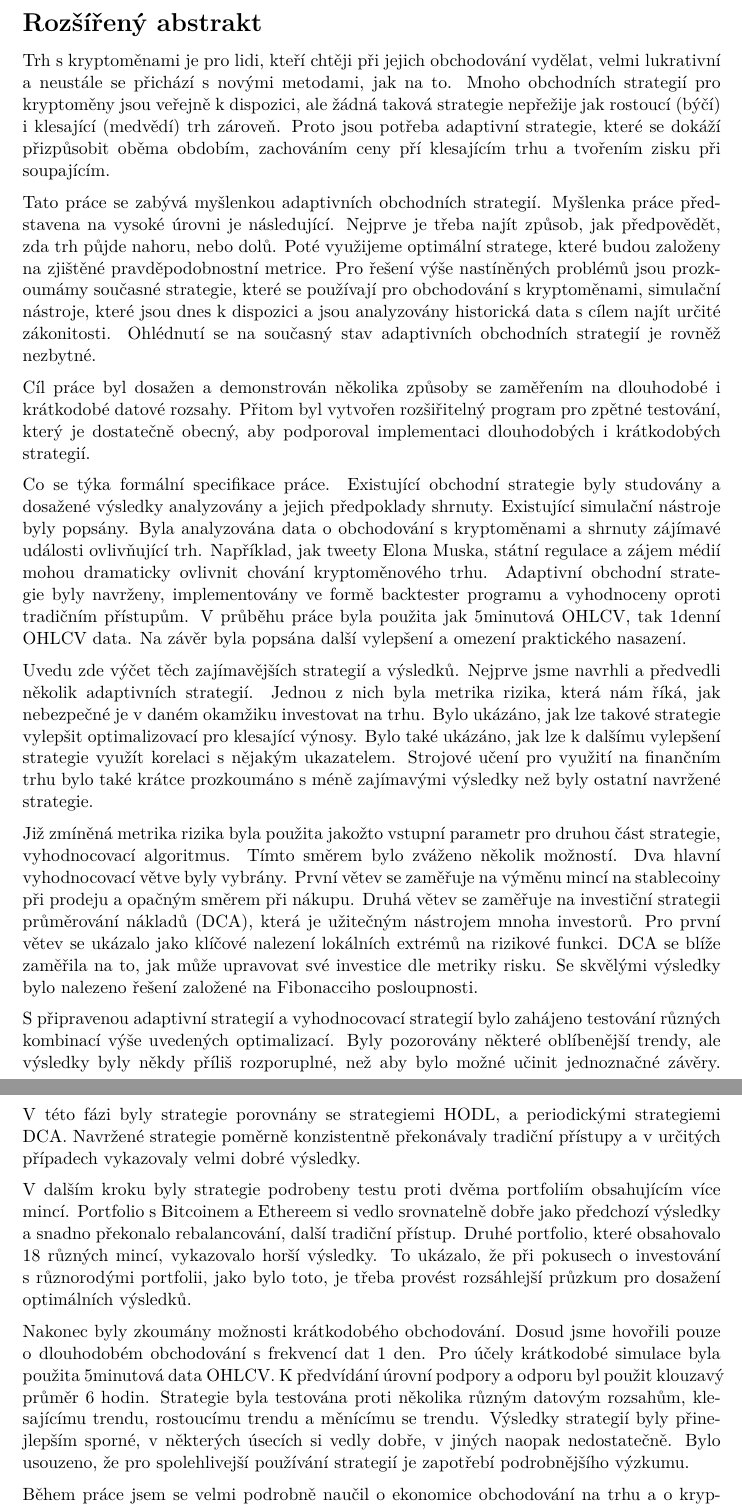
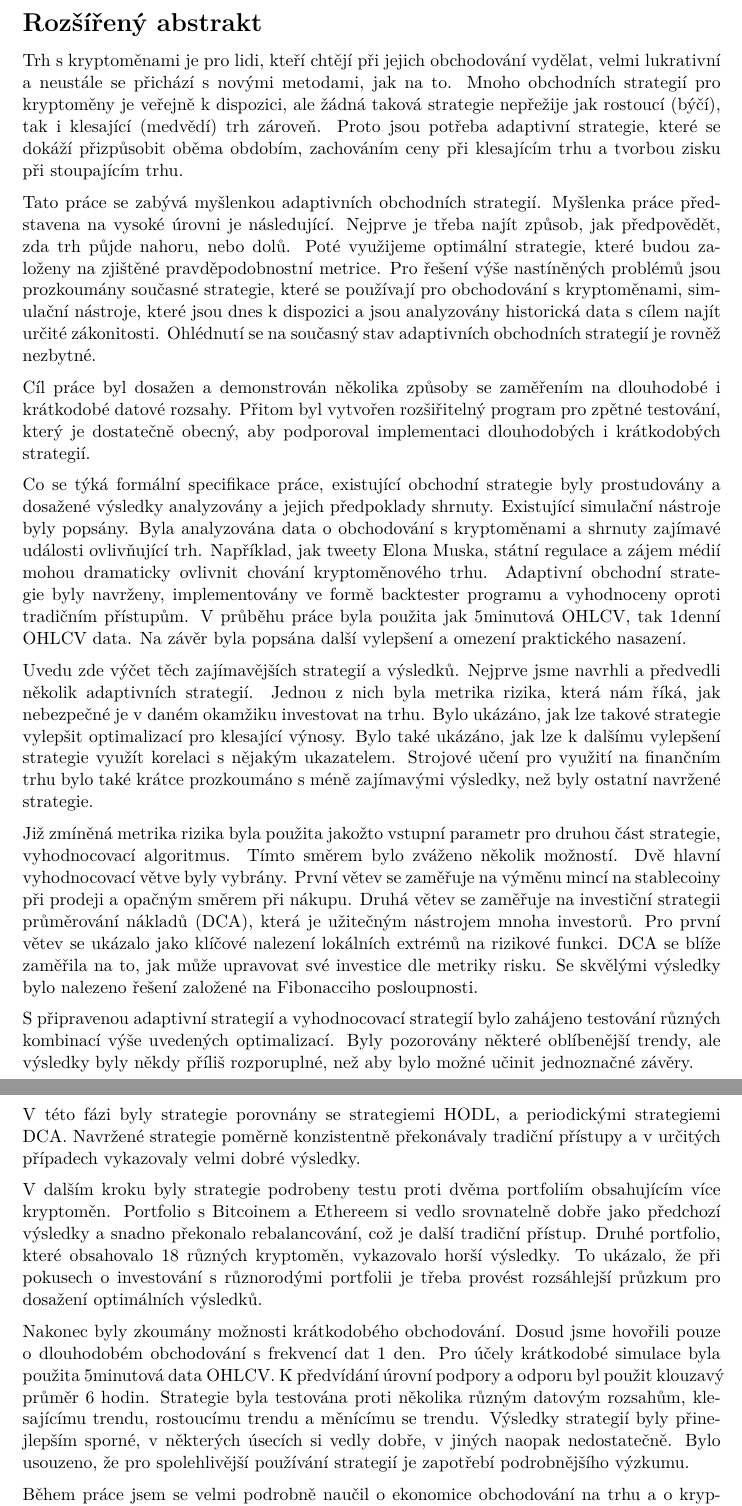
Before and after one commit to Wecros/bcthesis, a LaTeX thesis (text/xfilip46-thesis.tex): two parts of pages 4 and 5 of 79, joined at a grey line, cut so that both start at the same text. Compiled offline with pdfLaTeX.

Commit message:
Fix typos in abstract and other places

```diff
--- a/text/xfilip46-thesis.tex
+++ b/text/xfilip46-thesis.tex
@@ -124,8 +124,8 @@
   date=\today,             % datum odevzdání / submission date
   %Nazev prace / thesis title
   title.cs={Adaptivní obchodní strategie pro kryptoměny},  % název práce v češtině či slovenštině (dle zadání) / thesis title in czech language (according to assignment)
-  title.en={Adaptive Trading Strategies for Cryptocurrencies}, % název práce v angličtině / thesis title in english
-  %title.length={14.5cm}, % nastavení délky bloku s titulkem pro úpravu zalomení řádku (lze definovat zde nebo níže) / setting the length of a block with a thesis title for adjusting a line break (can be defined here or below)
+  title.en={Adaptive Trading Strategies \linebreak for Cryptocurrencies}, % název práce v angličtině / thesis title in english
+  title.length={10cm}, % nastavení délky bloku s titulkem pro úpravu zalomení řádku (lze definovat zde nebo níže) / setting the length of a block with a thesis title for adjusting a line break (can be defined here or below)
   %sectitle.length={14.5cm}, % nastavení délky bloku s druhým titulkem pro úpravu zalomení řádku (lze definovat zde nebo níže) / setting the length of a block with a second thesis title for adjusting a line break (can be defined here or below)
   %dectitle.length={14.5cm}, % nastavení délky bloku s titulkem nad prohlášením pro úpravu zalomení řádku (lze definovat zde nebo níže) / setting the length of a block with a thesis title above declaration for adjusting a line break (can be defined here or below)
   %Autor / Author
@@ -145,7 +145,7 @@
   keywords.en={Cryptocurrency, trading, investing, trading strategies, simulation, adaptive trading strategy, simulation tool, backtester, backtesting, Bitcoin risk metric, cryptocurrency data API}, % klíčová slova v anglickém jazyce / keywords in english
   %keywords.en={Here, individual keywords separated by commas will be written in English.},
   % Abstrakt / Abstract
-    abstract.cs={Obchodní strategie pro kryptoměny bývají založeny buď na padajícím či stoupajícím trhu. Kámen úrazu nastává, když jsou aplikovány na špatný trend v tak nestabilním trhu, jako je ten s kryptoměny. Tato práce se zabývá možností adaptivních obchodních strategií, které se dokáží přizpůsobit na klesajicí a stoupající trendy v kryptoměnovém trhu. Analyzováním ceny Bitcoinu a vytvořením metriky risku, kde se díváme na extrémy vytvořené funkce, můžeme dojít k řešení návrhu adaptivních strategií. Zkoumají se jak dlouhodobé, tak krátkodobé možnosti investování. K vyhodnocování strategií a vykreslování časových řad je vytvořen rozšířitelný program pro testování historických dat. Výsledky jsou porovnány s tradičními přistupy, jako je HODL a rebalancování, přičemž bylo zjištěno, že při použití správných kritérií se mohou risky vice než ztrojnásobit. Práce nabízí investorům nové způsoby zisků a zároveň dává čtenárům možnost náhlednout do tvorby (adaptivních) strategií a jejich zpětného testování v kódu. Předpokládá se, že výsledky práce budou využívány automatizovanými obchodními systémy.}, % abstrakt v českém či slovenském jazyce / abstract in czech or slovak language
+    abstract.cs={Obchodní strategie pro kryptoměny bývají založeny na padajícím nebo stoupajícím trhu. Kámen úrazu nastává, když jsou aplikovány na špatný trend v tak nestabilním trhu, jako je ten s kryptoměnami. Tato práce se zabývá možností adaptivních obchodních strategií, které se dokáží přizpůsobit na klesající a stoupající trendy v kryptoměnovém trhu. Analyzováním ceny Bitcoinu a vytvořením metriky risku, kde se díváme na extrémy vytvořené funkce, můžeme dojít k řešení návrhu adaptivních strategií. Zkoumají se jak dlouhodobé, tak krátkodobé možnosti investování. K vyhodnocování strategií a vykreslování časových řad je vytvořen rozšířitelný program pro testování historických dat. Výsledky jsou porovnány s tradičními přístupy, jako je HODL a rebalancování, přičemž bylo zjištěno, že při použití správných kritérií se mohou více než ztrojnásobit. Práce nabízí investorům nové způsoby zisků a zároveň dává čtenářům možnost nahlédnout do tvorby (adaptivních) strategií a jejich zpětného testování v kódu. Předpokládá se, že výsledky práce budou využívány automatizovanými obchodními systémy.}, % abstrakt v českém či slovenském jazyce / abstract in czech or slovak language
   abstract.en={Cryptocurrency trading strategies are based on either rising or falling markets, however, they fail when applied to the wrong trend in a volatile market.
 This thesis explores the idea of cryptocurrency trading in rising and falling markets with adaptive strategies that can adjust to current market trends in order to maximize effectiveness.
 The problem is solved by analyzing the Bitcoin price, creating risk metric and focusing on the function's extrema. Both long-term and short-term options are explored.
@@ -165,15 +165,9 @@
 %(externí zadavatel, konzultant apod.).},
   acknowledgment={I would like to acknowledge and give my thanks to my supervisor Ing. Ivan Homoliak, Ph.D., for leading me in the right direction. My warmest thanks also go to my work colleague and mentor, Hubert Stefanski. You have gone above and beyond to give me practical advice and share your experiences. Lastly, I want to thank my friends and family for their continuous support and belief they have in me.},
   % Rozšířený abstrakt (cca 3 normostrany) - lze definovat zde nebo níže / Extended abstract (approximately 3 standard pages) - can be defined here or below
-  extendedabstract={Trh s kryptoměnami je pro lidi, kteří chtěji při jejich obchodování vydělat, velmi lukrativní a neustále se přichází s novými metodami, jak na to. Mnoho
-obchodních strategií pro kryptoměny jsou veřejně k dispozici, ale žádná taková strategie nepřežije jak rostoucí
-(býčí) i klesající (medvědí) trh zároveň. Proto jsou potřeba adaptivní strategie, které se dokáží přizpůsobit oběma obdobím, zachováním ceny pří klesajícím trhu a tvořením zisku při soupajícím.
+  extendedabstract={Trh s kryptoměnami je pro lidi, kteří chtějí při jejich obchodování vydělat, velmi lukrativní a neustále se přichází s novými metodami, jak na to. Mnoho obchodních strategií pro kryptoměny je veřejně k dispozici, ale žádná taková strategie nepřežije jak rostoucí (býčí), tak i klesající (medvědí) trh zároveň. Proto jsou potřeba adaptivní strategie, které se dokáží přizpůsobit oběma obdobím, zachováním ceny při klesajícím trhu a tvorbou zisku při stoupajícím trhu.
 
-Tato práce se zabývá myšlenkou adaptivních obchodních strategií.
-Myšlenka práce představena na vysoké úrovni je následující. Nejprve je třeba najít způsob, jak předpovědět, zda trh půjde nahoru, nebo dolů. Poté využijeme optimální stratege, které budou založeny na zjištěné pravděpodobnostní metrice.
-Pro řešení výše nastíněných problémů jsou prozkoumámy současné strategie, které
-se používají pro obchodování s kryptoměnami, simulační nástroje, které jsou dnes k dispozici a jsou analyzovány historická data s cílem najít určité zákonitosti. Ohlédnutí se na současný stav adaptivních obchodních strategií je rovněž nezbytné.
+Tato práce se zabývá myšlenkou adaptivních obchodních strategií. Myšlenka práce představena na vysoké úrovni je následující. Nejprve je třeba najít způsob, jak předpovědět, zda trh půjde nahoru, nebo dolů. Poté využijeme optimální strategie, které budou založeny na zjištěné pravděpodobnostní metrice. Pro řešení výše nastíněných problémů jsou prozkoumány současné strategie, které se používají pro obchodování s kryptoměnami, simulační nástroje, které jsou dnes k dispozici a jsou analyzovány historická data s cílem najít určité zákonitosti. Ohlédnutí se na současný stav adaptivních obchodních strategií je rovněž nezbytné.
 
 Cíl práce byl dosažen a demonstrován několika způsoby se zaměřením na dlouhodobé i krátkodobé datové rozsahy. Přitom byl vytvořen rozšiřitelný program pro zpětné testování, který je dostatečně obecný, aby podporoval implementaci dlouhodobých i krátkodobých strategií.
 
-Co se týka formální specifikace práce. Existující obchodní strategie byly studovány a dosažené výsledky analyzovány a jejich předpoklady shrnuty. Existující simulační nástroje byly popsány. Byla analyzována data o obchodování s kryptoměnami a shrnuty zájímavé události ovlivňující trh. Například, jak tweety Elona Muska, státní regulace a zájem médií mohou dramaticky ovlivnit chování kryptoměnového trhu. Adaptivní obchodní strategie byly navrženy, implementovány ve formě backtester programu a vyhodnoceny oproti tradičním přístupům. V průběhu práce byla použita jak 5minutová OHLCV, tak 1denní OHLCV data. Na závěr byla popsána další vylepšení a omezení praktického nasazení.
@@ -182 +177,2 @@
 
+Již zmíněná metrika rizika byla použita jakožto vstupní parametr pro druhou část strategie, vyhodnocovací algoritmus. Tímto směrem bylo zváženo několik možností. Dvě hlavní vyhodnocovací větve byly vybrány. První větev se zaměřuje na výměnu mincí na stablecoiny při prodeji a opačným směrem při nákupu. Druhá větev se zaměřuje na investiční strategii průměrování nákladů (DCA), která je užitečným nástrojem mnoha investorů. Pro první větev se ukázalo jako klíčové nalezení lokálních extrémů na rizikové funkci. DCA se blíže zaměřila na to, jak může upravovat své investice dle metriky risku. Se skvělými výsledky bylo nalezeno řešení založené na Fibonacciho posloupnosti.
@@ -184,9 +179,11 @@
 
-S připravenou adaptivní strategií a vyhodnocovací strategií bylo zahájeno testování různých kombinací výše uvedených optimalizací. Byly pozorovány některé oblíbenější trendy, ale výsledky byly někdy příliš rozporuplné, než aby bylo možné učinit jednoznačné závěry. V této fázi byly strategie porovnány se strategiemi HODL, a periodickými strategiemi DCA. Navržené strategie poměrně konzistentně překonávaly tradiční přístupy a v určitých případech vykazovaly velmi dobré výsledky.
+S připravenou adaptivní strategií a vyhodnocovací strategií bylo zahájeno testování různých kombinací výše uvedených optimalizací. Byly pozorovány některé oblíbenější trendy, ale výsledky byly někdy příliš rozporuplné, než aby bylo možné učinit jednoznačné závěry.
 
-V dalším kroku byly strategie podrobeny testu proti dvěma portfoliím obsahujícím více mincí. Portfolio s Bitcoinem a Ethereem si vedlo srovnatelně dobře jako předchozí výsledky a snadno překonalo rebalancování, další tradiční přístup. Druhé portfolio, které obsahovalo 18 různých mincí, vykazovalo horší výsledky. To ukázalo, že při pokusech o investování s různorodými portfolii, jako bylo toto, je třeba provést rozsáhlejší průzkum pro dosažení optimálních výsledků.
+V této fázi byly strategie porovnány se strategiemi HODL, a periodickými strategiemi DCA. Navržené strategie poměrně konzistentně překonávaly tradiční přístupy a v určitých případech vykazovaly velmi dobré výsledky.
 
-Nakonec byly zkoumány možnosti krátkodobého obchodování. Dosud jsme hovořili pouze o dlouhodobém obchodování s frekvencí dat 1 den. Pro účely krátkodobé simulace byla použita 5minutová data OHLCV. K předvídání úrovní podpory a odporu byl použit klouzavý průměr 6 hodin. Strategie byla testována proti několika různým datovým rozsahům, klesajícímu trendu, rostoucímu trendu a měnícímu se trendu. Výsledky strategií byly přinejlepším sporné, v některých úsecích si vedly dobře, v jiných naopak nedostatečně. Bylo usouzeno, že pro spolehlivejší používání strategií je zapotřebí podrobnějšího výzkumu.
+V dalším kroku byly strategie podrobeny testu proti dvěma portfoliím obsahujícím více kryptoměn. Portfolio s Bitcoinem a Ethereem si vedlo srovnatelně dobře jako předchozí výsledky a snadno překonalo rebalancování, což je další tradiční přístup. Druhé portfolio, které obsahovalo 18 různých kryptoměn, vykazovalo horší výsledky. To ukázalo, že při pokusech o investování s různorodými portfolii je třeba provést rozsáhlejší průzkum pro dosažení optimálních výsledků.
+
+Nakonec byly zkoumány možnosti krátkodobého obchodování. Dosud jsme hovořili pouze o dlouhodobém obchodování s frekvencí dat 1 den. Pro účely krátkodobé simulace byla použita 5minutová data OHLCV. K předvídání úrovní podpory a odporu byl použit klouzavý průměr 6 hodin. Strategie byla testována proti několika různým datovým rozsahům, klesajícímu trendu, rostoucímu trendu a měnícímu se trendu. Výsledky strategií byly přinejlepším sporné, v některých úsecích si vedly dobře, v jiných naopak nedostatečně. Bylo usouzeno, že pro spolehlivější používání strategií je zapotřebí podrobnějšího výzkumu.
 
 Během práce jsem se velmi podrobně naučil o ekonomice obchodování na trhu a o kryptoměnách obecně. Pochopil jsem, jak vytvořit program pro historické testování dat a jak by měla být realizována obchodní strategie.
 
```
Also changed, not shown: text/xfilip46-thesis-01-chapters.tex (+3 -3 lines), xfilip46-thesis-presentation.pdf, text/xfilip46-thesis.tex (8 more changed lines).
